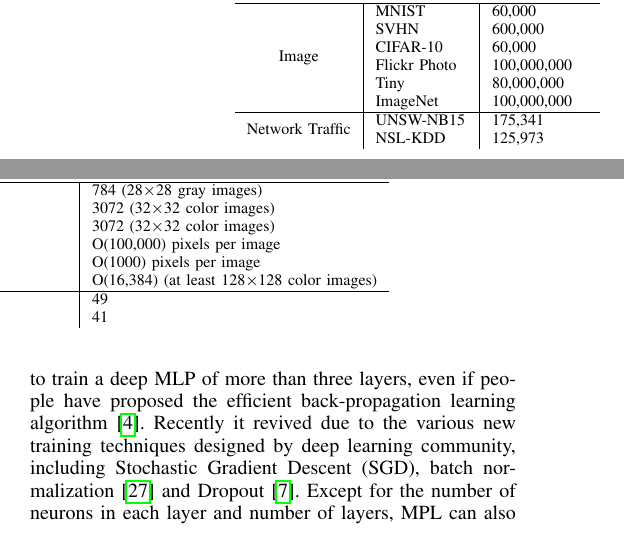
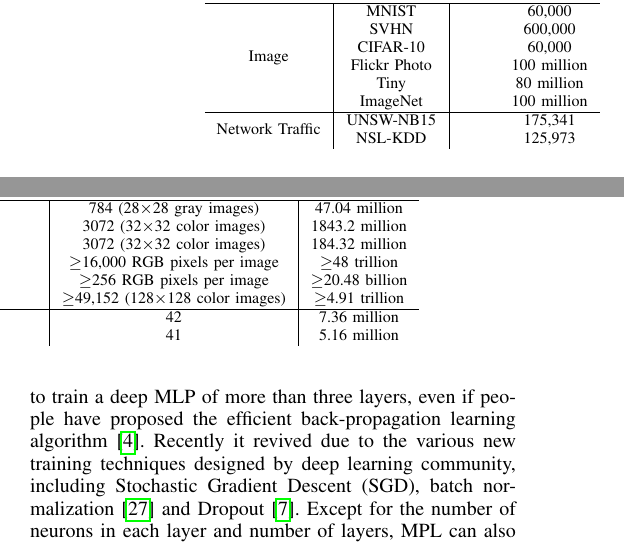
Before and after one commit to littlepretty/NetLeanerReport, a LaTeX paper (main.tex, which reads background.tex): two parts of the columns of page 3 of 10, joined at a grey line, cut so that both start at the same text. Compiled offline with pdfLaTeX; a missing font is replaced by an installed copy or a similar font; a LaTeX package or settings file that is missing is left out.

Commit message:
refine table
Signed-off-by: littlepretty@Mac <littlepretty881203@gmail.com>

```diff
--- a/background.tex
+++ b/background.tex
@@ -71,18 +71,18 @@ restricted Boltzmann machine, autoencoders and generative adversarial nets.
 \centering
 \caption{Popular Datasets used in Deep Learning v.s. Available Network Traffic Datasets}
 \label{Tab:Datasets}
-\begin{tabular}{c|l|l|l}
-\multicolumn{1}{c|}{Domain}                           & Dataset Name  & \#Examples in Training Set & Feature Dimension                         \\
+\begin{tabular}{c|c|c|c|c}
+\multicolumn{1}{c|}{Domain}                          & Dataset Name  & \#Examples in Training Set & Feature Dimension                         & Dataset Size \\
 \hline
 \hline
-\multirow{6}{*}{Image}                               & MNIST         & 60,000                     & 784 (28$\times$28 gray images)                 \\
-                                                     & SVHN          & 600,000                    & 3072 (32$\times$32 color images)                 \\
-                                                     & CIFAR-10      & 60,000                     & 3072 (32$\times$32 color images)                 \\
-                                                     & Flickr Photo  & 100,000,000                & O(100,000) pixels per image               \\
-                                                     & Tiny          & 80,000,000                 & O(1000) pixels per image                  \\
-                                                     & ImageNet      & 100,000,000                & O(16,384) (at least 128$\times$128 color images) \\
+\multirow{6}{*}{Image}                               & MNIST         & 60,000        & 784 (28$\times$28 gray images)            & 47.04 million \\
+                                                     & SVHN          & 600,000       & 3072 (32$\times$32 color images)          & 1843.2 million \\
+                                                     & CIFAR-10      & 60,000        & 3072 (32$\times$32 color images)          & 184.32 million \\
+                                                     & Flickr Photo  & 100 million   & $\geq$16,000 RGB pixels per image          & $\geq$48 trillion \\
+                                                     & Tiny          & 80 million    & $\geq$256 RGB pixels per image             & $\geq$20.48 billion \\
+                                                     & ImageNet      & 100 million   & $\geq$49,152 (128$\times$128 color images) & $\geq$4.91 trillion \\
 \hline
-\multicolumn{1}{l|}{\multirow{2}{*}{Network Traffic}} & UNSW-NB15     & 175,341                    & 49                                        \\
-\multicolumn{1}{l|}{}                                 & NSL-KDD       & 125,973                    & 41
+\multicolumn{1}{l|}{\multirow{2}{*}{Network Traffic}} & UNSW-NB15    & 175,341       & 42                                        & 7.36 million \\
+\multicolumn{1}{l|}{}                                 & NSL-KDD      & 125,973       & 41                                        & 5.16 million
 \end{tabular}
 \end{table*}
```
Also changed, not shown: background.tex (2 more changed lines).
